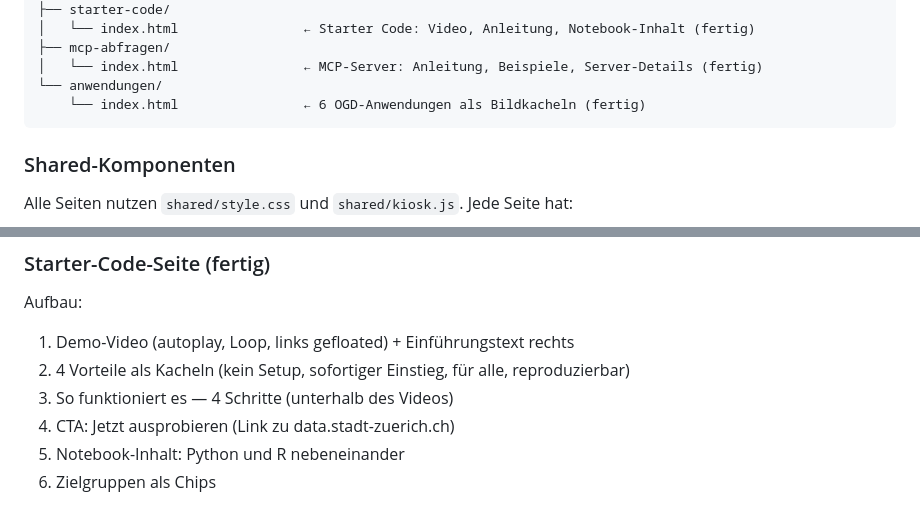
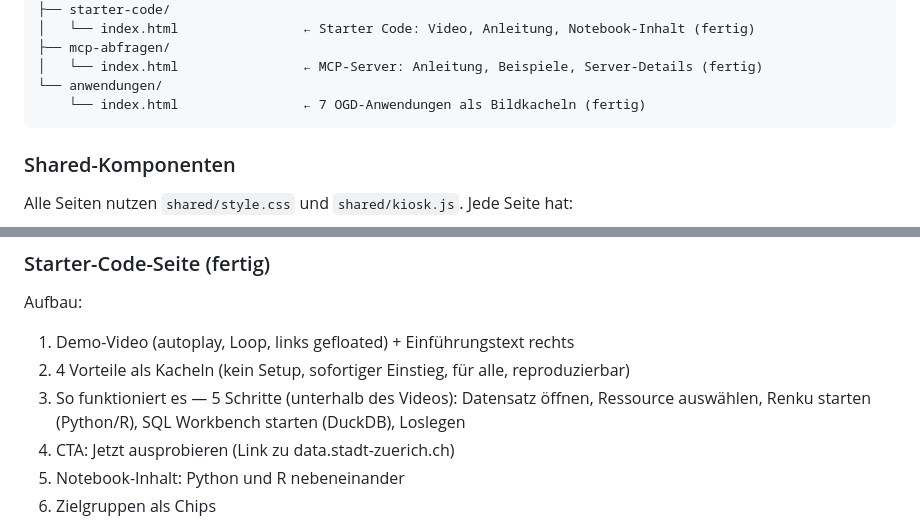
Before and after one commit to opendatazurich/ssz_odz_scientifica, a Markdown page: CLAUDE.md, 2 parts joined by grey strips. Rendered like a GitHub page.

Commit message:
Update CLAUDE.md: Starter-Code-Schritte, 7 Anwendungen
Co-Authored-By: Claude Opus 4.6 <noreply@anthropic.com>

````diff
--- a/CLAUDE.md
+++ b/CLAUDE.md
@@ -53,7 +53,7 @@ Scientifica/
 ├── mcp-abfragen/
 │   └── index.html                ← MCP-Server: Anleitung, Beispiele, Server-Details (fertig)
 └── anwendungen/
-    └── index.html                ← 6 OGD-Anwendungen als Bildkacheln (fertig)
+    └── index.html                ← 7 OGD-Anwendungen als Bildkacheln (fertig)
 ```
 
 ### Shared-Komponenten
@@ -97,7 +97,7 @@ Aufbau:
 Aufbau:
 1. Demo-Video (autoplay, Loop, links gefloated) + Einführungstext rechts
 2. 4 Vorteile als Kacheln (kein Setup, sofortiger Einstieg, für alle, reproduzierbar)
-3. So funktioniert es — 4 Schritte (unterhalb des Videos)
+3. So funktioniert es — 5 Schritte (unterhalb des Videos): Datensatz öffnen, Ressource auswählen, Renku starten (Python/R), SQL Workbench starten (DuckDB), Loslegen
 4. CTA: Jetzt ausprobieren (Link zu data.stadt-zuerich.ch)
 5. Notebook-Inhalt: Python und R nebeneinander
 6. Zielgruppen als Chips
````
